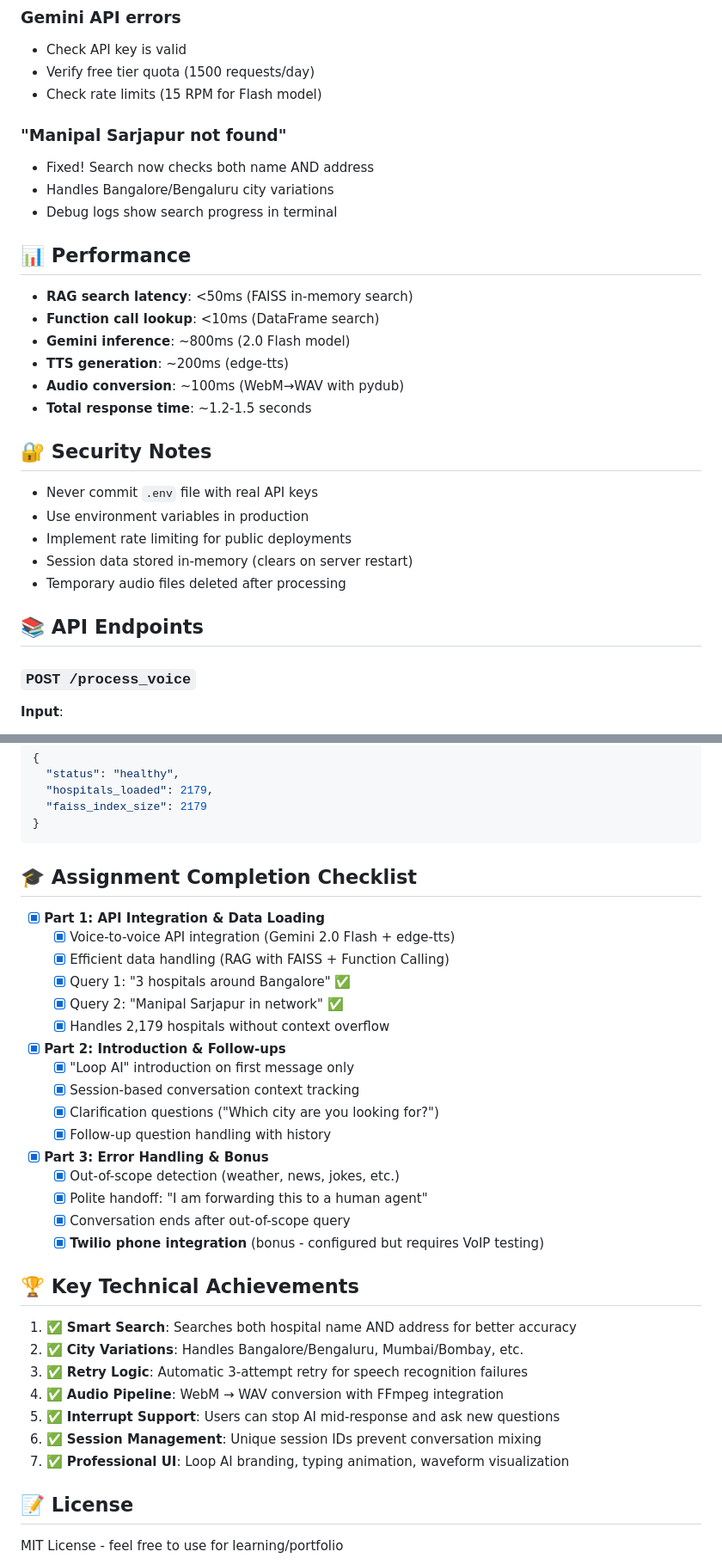
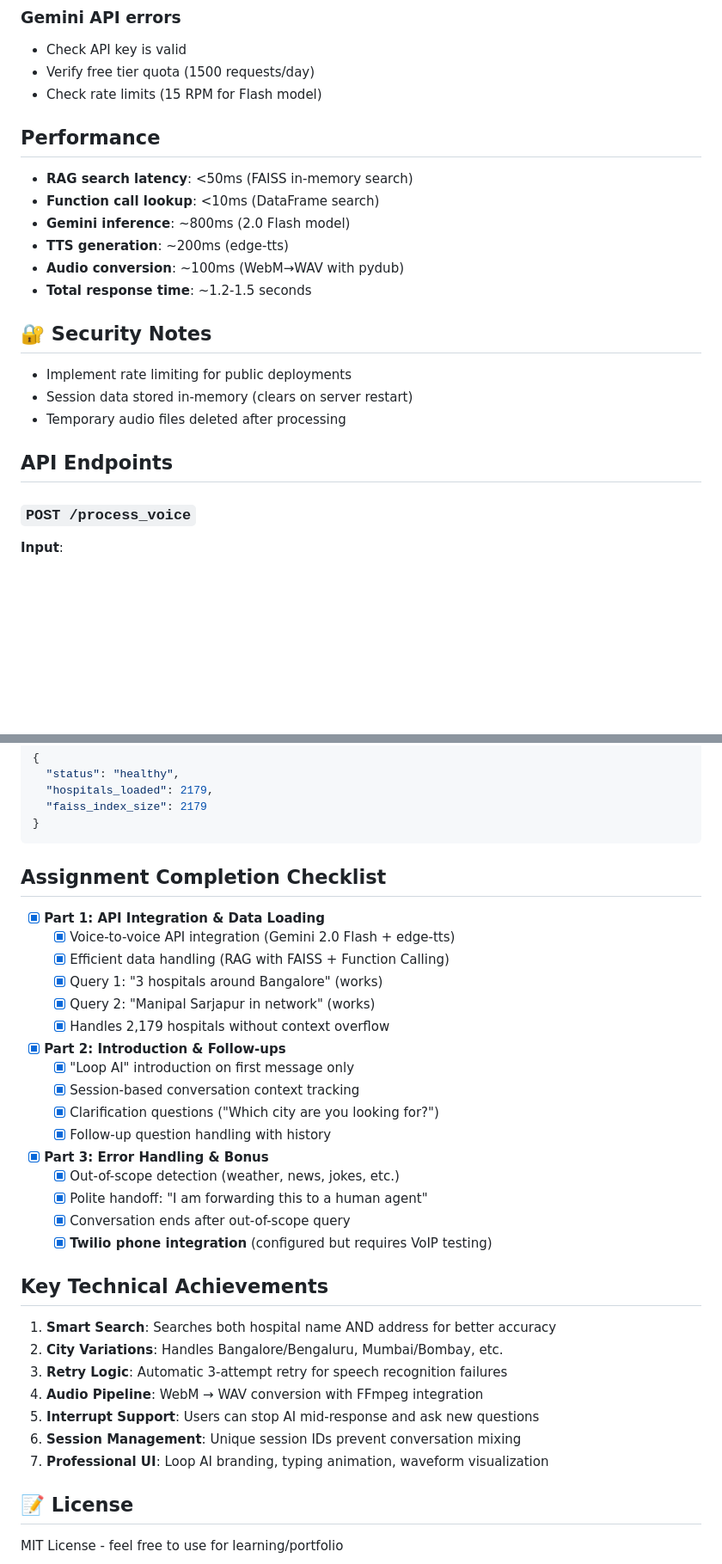
Before and after one commit to oditirathi20/loop, a Markdown page: README.md, 2 parts joined by grey strips. Shown at 86% size. Rendered like a GitHub page; blank space fills up the shorter version.

````diff
--- a/README.md
+++ b/README.md
@@ -263,12 +256,8 @@ AudioSegment.ffprobe = r"C:\path\to\ffprobe.exe"
 - Verify free tier quota (1500 requests/day)
 - Check rate limits (15 RPM for Flash model)
 
-### "Manipal Sarjapur not found"
-- Fixed! Search now checks both name AND address
-- Handles Bangalore/Bengaluru city variations
-- Debug logs show search progress in terminal
 
-## 📊 Performance
+## Performance
 
 - **RAG search latency**: <50ms (FAISS in-memory search)
 - **Function call lookup**: <10ms (DataFrame search)
@@ -279,13 +268,11 @@ AudioSegment.ffprobe = r"C:\path\to\ffprobe.exe"
 
 ## 🔐 Security Notes
 
-- Never commit `.env` file with real API keys
-- Use environment variables in production
 - Implement rate limiting for public deployments
 - Session data stored in-memory (clears on server restart)
 - Temporary audio files deleted after processing
 
-## 📚 API Endpoints
+##  API Endpoints
 
 ### `POST /process_voice`
 **Input**:
@@ -320,13 +307,13 @@ AudioSegment.ffprobe = r"C:\path\to\ffprobe.exe"
 }
 ```
 
-## 🎓 Assignment Completion Checklist
+## Assignment Completion Checklist
 
 - [x] **Part 1: API Integration & Data Loading**
   - [x] Voice-to-voice API integration (Gemini 2.0 Flash + edge-tts)
   - [x] Efficient data handling (RAG with FAISS + Function Calling)
-  - [x] Query 1: "3 hospitals around Bangalore" ✅
-  - [x] Query 2: "Manipal Sarjapur in network" ✅
+  - [x] Query 1: "3 hospitals around Bangalore" (works)
+  - [x] Query 2: "Manipal Sarjapur in network" (works)
   - [x] Handles 2,179 hospitals without context overflow
 
 - [x] **Part 2: Introduction & Follow-ups**
@@ -339,17 +326,17 @@ AudioSegment.ffprobe = r"C:\path\to\ffprobe.exe"
   - [x] Out-of-scope detection (weather, news, jokes, etc.)
   - [x] Polite handoff: "I am forwarding this to a human agent"
   - [x] Conversation ends after out-of-scope query
-  - [x] **Twilio phone integration** (bonus - configured but requires VoIP testing)
+  - [x] **Twilio phone integration** (configured but requires VoIP testing)
 
-## 🏆 Key Technical Achievements
+##  Key Technical Achievements
 
-1. ✅ **Smart Search**: Searches both hospital name AND address for better accuracy
-2. ✅ **City Variations**: Handles Bangalore/Bengaluru, Mumbai/Bombay, etc.
-3. ✅ **Retry Logic**: Automatic 3-attempt retry for speech recognition failures
-4. ✅ **Audio Pipeline**: WebM → WAV conversion with FFmpeg integration
-5. ✅ **Interrupt Support**: Users can stop AI mid-response and ask new questions
-6. ✅ **Session Management**: Unique session IDs prevent conversation mixing
-7. ✅ **Professional UI**: Loop AI branding, typing animation, waveform visualization
+1. **Smart Search**: Searches both hospital name AND address for better accuracy
+2. **City Variations**: Handles Bangalore/Bengaluru, Mumbai/Bombay, etc.
+3. **Retry Logic**: Automatic 3-attempt retry for speech recognition failures
+4. **Audio Pipeline**: WebM → WAV conversion with FFmpeg integration
+5. **Interrupt Support**: Users can stop AI mid-response and ask new questions
+6. **Session Management**: Unique session IDs prevent conversation mixing
+7. **Professional UI**: Loop AI branding, typing animation, waveform visualization
 
 ## 📝 License
 
````
Also changed, not shown: other parts of README.md (+7 -16 lines).
